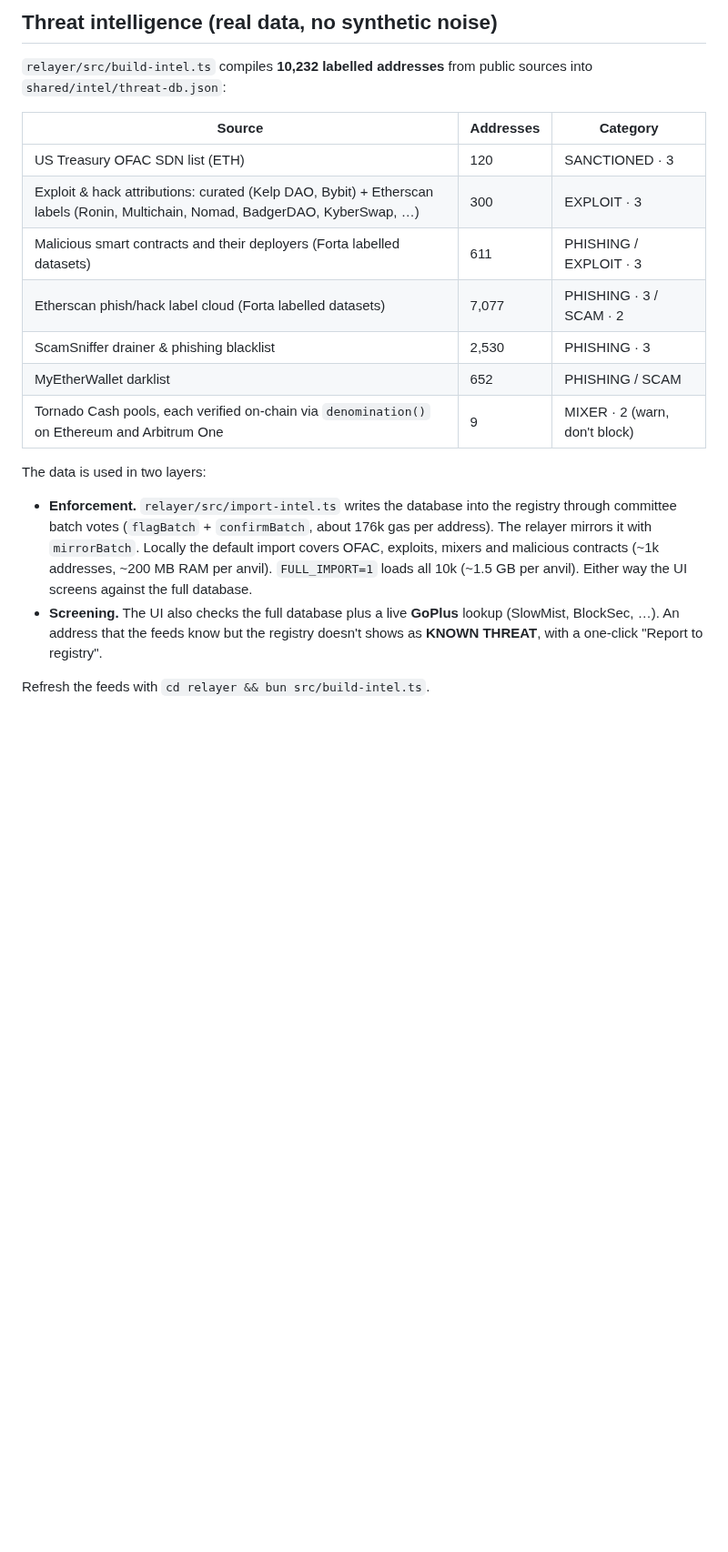
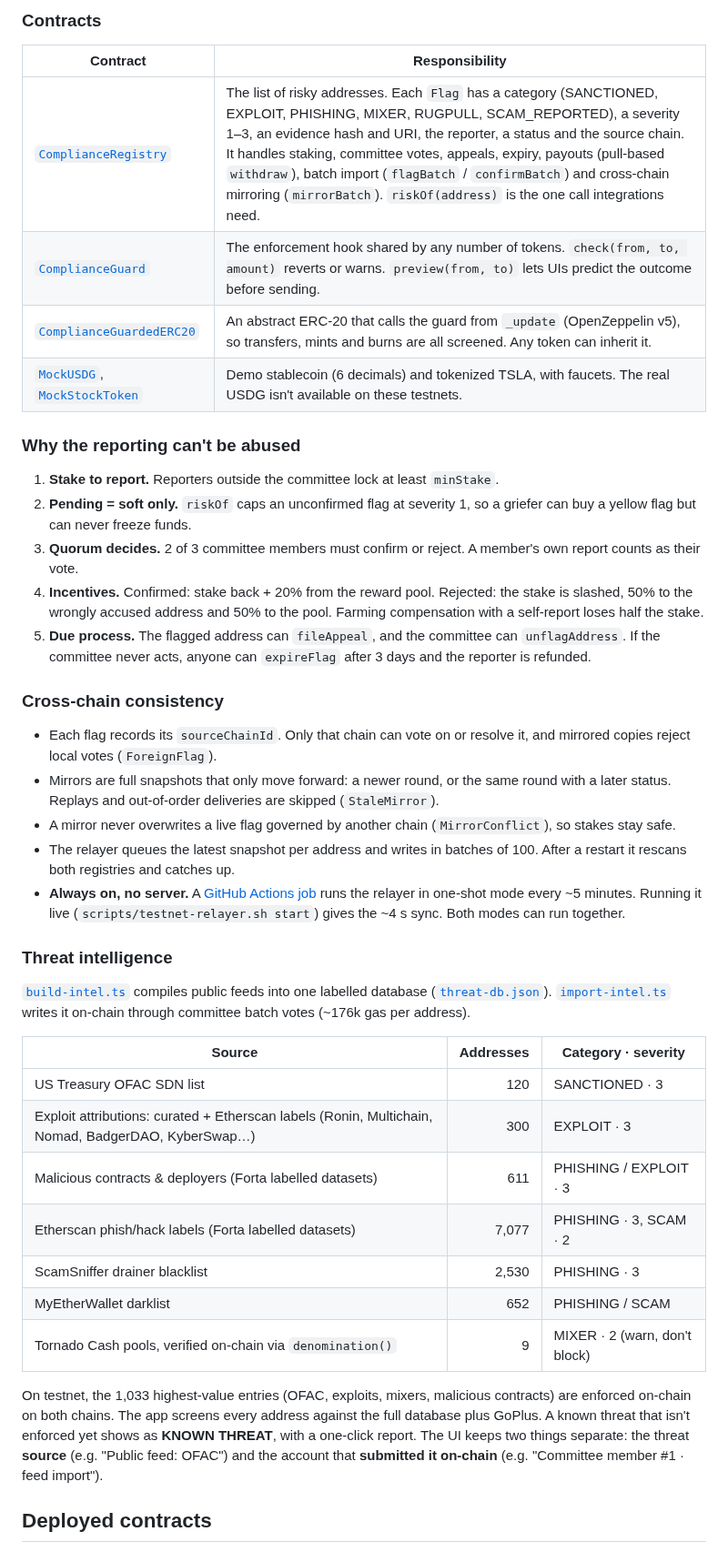
Before and after one commit to 0xBreak/SpiderAml, a Markdown page: README.md, the part around one of its changes. Shown at 91% size. Drawn GitHub-style; blank space fills up the shorter version.

````diff
--- a/README.md
+++ b/README.md
@@ -15,22 +67,45 @@ reporter ──►│ ComplianceRegistry  ◄── committee 2/3  │◄─ rel
 ```
 
-## Threat intelligence (real data, no synthetic noise)
+### Contracts
 
-`relayer/src/build-intel.ts` compiles **10,232 labelled addresses** from public sources into `shared/intel/threat-db.json`:
+| Contract | Responsibility |
+|---|---|
+| [`ComplianceRegistry`](contracts/src/ComplianceRegistry.sol) | The list of risky addresses. Each `Flag` has a category (SANCTIONED, EXPLOIT, PHISHING, MIXER, RUGPULL, SCAM_REPORTED), a severity 1–3, an evidence hash and URI, the reporter, a status and the source chain. It handles staking, committee votes, appeals, expiry, payouts (pull-based `withdraw`), batch import (`flagBatch` / `confirmBatch`) and cross-chain mirroring (`mirrorBatch`). `riskOf(address)` is the one call integrations need. |
+| [`ComplianceGuard`](contracts/src/ComplianceGuard.sol) | The enforcement hook shared by any number of tokens. `check(from, to, amount)` reverts or warns. `preview(from, to)` lets UIs predict the outcome before sending. |
+| [`ComplianceGuardedERC20`](contracts/src/tokens/ComplianceGuardedERC20.sol) | An abstract ERC-20 that calls the guard from `_update` (OpenZeppelin v5), so transfers, mints and burns are all screened. Any token can inherit it. |
+| [`MockUSDG`](contracts/src/tokens/MockUSDG.sol), [`MockStockToken`](contracts/src/tokens/MockStockToken.sol) | Demo stablecoin (6 decimals) and tokenized TSLA, with faucets. The real USDG isn't available on these testnets. |
 
-| Source | Addresses | Category |
-|---|---|---|
-| US Treasury OFAC SDN list (ETH) | 120 | SANCTIONED · 3 |
-| Exploit & hack attributions: curated (Kelp DAO, Bybit) + Etherscan labels (Ronin, Multichain, Nomad, BadgerDAO, KyberSwap, …) | 300 | EXPLOIT · 3 |
-| Malicious smart contracts and their deployers (Forta labelled datasets) | 611 | PHISHING / EXPLOIT · 3 |
-| Etherscan phish/hack label cloud (Forta labelled datasets) | 7,077 | PHISHING · 3 / SCAM · 2 |
-| ScamSniffer drainer & phishing blacklist | 2,530 | PHISHING · 3 |
+### Why the reporting can't be abused
+
+1. **Stake to report.** Reporters outside the committee lock at least `minStake`.
+2. **Pending = soft only.** `riskOf` caps an unconfirmed flag at severity 1, so a griefer can buy a yellow flag but can never freeze funds.
+3. **Quorum decides.** 2 of 3 committee members must confirm or reject. A member's own report counts as their vote.
+4. **Incentives.** Confirmed: stake back + 20% from the reward pool. Rejected: the stake is slashed, 50% to the wrongly accused address and 50% to the pool. Farming compensation with a self-report loses half the stake.
+5. **Due process.** The flagged address can `fileAppeal`, and the committee can `unflagAddress`. If the committee never acts, anyone can `expireFlag` after 3 days and the reporter is refunded.
+
+### Cross-chain consistency
+
+- Each flag records its `sourceChainId`. Only that chain can vote on or resolve it, and mirrored copies reject local votes (`ForeignFlag`).
+- Mirrors are full snapshots that only move forward: a newer round, or the same round with a later status. Replays and out-of-order deliveries are skipped (`StaleMirror`).
+- A mirror never overwrites a live flag governed by another chain (`MirrorConflict`), so stakes stay safe.
+- The relayer queues the latest snapshot per address and writes in batches of 100. After a restart it rescans both registries and catches up.
+- **Always on, no server.** A [GitHub Actions job](.github/workflows/relayer.yml) runs the relayer in one-shot mode every ~5 minutes. Running it live (`scripts/testnet-relayer.sh start`) gives the ~4 s sync. Both modes can run together.
+
+### Threat intelligence
+
+[`build-intel.ts`](relayer/src/build-intel.ts) compiles public feeds into one labelled database ([`threat-db.json`](shared/intel/threat-db.json)). [`import-intel.ts`](relayer/src/import-intel.ts) writes it on-chain through committee batch votes (~176k gas per address).
+
+| Source | Addresses | Category · severity |
+|---|---:|---|
+| US Treasury OFAC SDN list | 120 | SANCTIONED · 3 |
+| Exploit attributions: curated + Etherscan labels (Ronin, Multichain, Nomad, BadgerDAO, KyberSwap…) | 300 | EXPLOIT · 3 |
+| Malicious contracts & deployers (Forta labelled datasets) | 611 | PHISHING / EXPLOIT · 3 |
+| Etherscan phish/hack labels (Forta labelled datasets) | 7,077 | PHISHING · 3, SCAM · 2 |
+| ScamSniffer drainer blacklist | 2,530 | PHISHING · 3 |
 | MyEtherWallet darklist | 652 | PHISHING / SCAM |
-| Tornado Cash pools, each verified on-chain via `denomination()` on Ethereum and Arbitrum One | 9 | MIXER · 2 (warn, don't block) |
+| Tornado Cash pools, verified on-chain via `denomination()` | 9 | MIXER · 2 (warn, don't block) |
 
-The data is used in two layers:
-- **Enforcement.** `relayer/src/import-intel.ts` writes the database into the registry through committee batch votes (`flagBatch` + `confirmBatch`, about 176k gas per address). The relayer mirrors it with `mirrorBatch`. Locally the default import covers OFAC, exploits, mixers and malicious contracts (~1k addresses, ~200 MB RAM per anvil). `FULL_IMPORT=1` loads all 10k (~1.5 GB per anvil). Either way the UI screens against the full database.
-- **Screening.** The UI also checks the full database plus a live **GoPlus** lookup (SlowMist, BlockSec, …). An address that the feeds know but the registry doesn't shows as **KNOWN THREAT**, with a one-click "Report to registry".
+On testnet, the 1,033 highest-value entries (OFAC, exploits, mixers, malicious contracts) are enforced on-chain on both chains. The app screens every address against the full database plus GoPlus. A known threat that isn't enforced yet shows as **KNOWN THREAT**, with a one-click report. The UI keeps two things separate: the threat **source** (e.g. "Public feed: OFAC") and the account that **submitted it on-chain** (e.g. "Committee member #1 · feed import").
 
-Refresh the feeds with `cd relayer && bun src/build-intel.ts`.
+## Deployed contracts
 
````
Also changed, not shown: other parts of README.md (+105 -96 lines), docs/firewall.png (added), docs/home.png (added), docs/network.png (added), docs/verdict.png (added), 1 other file.
